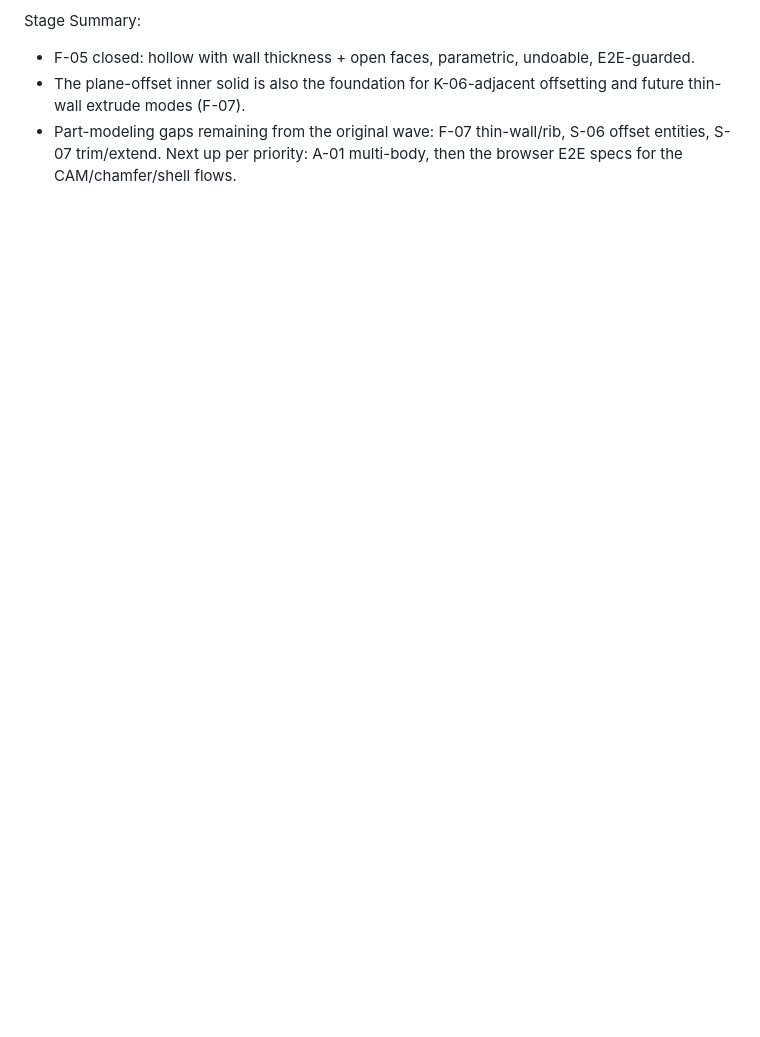
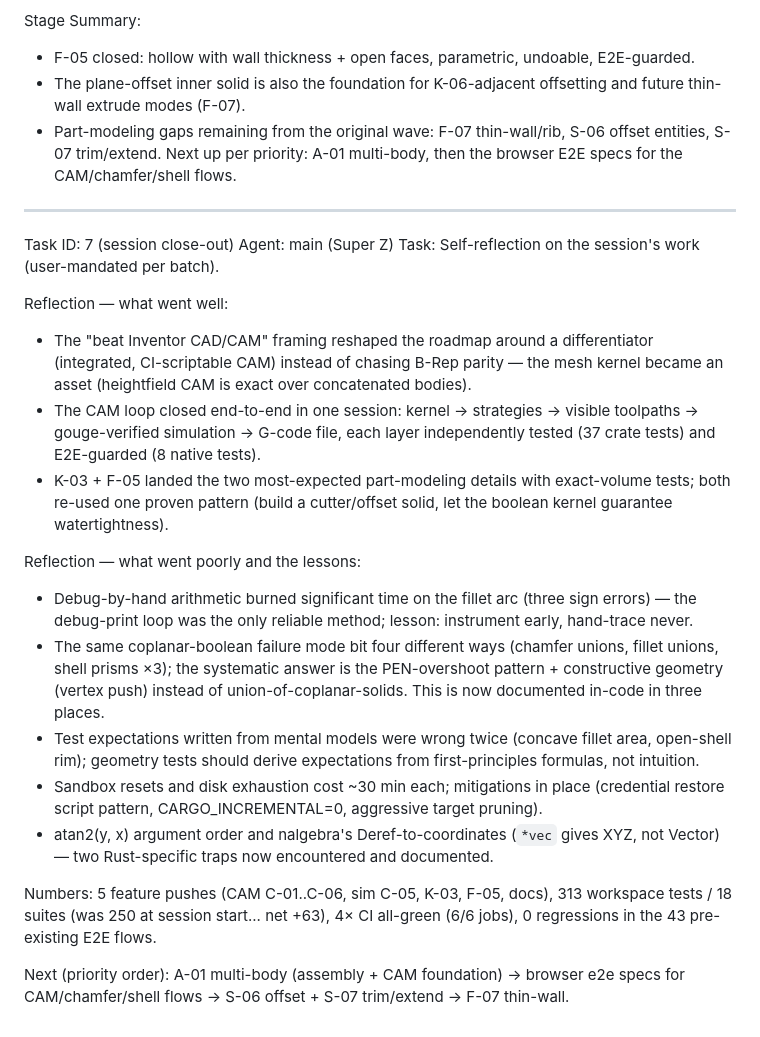
Before and after one commit to iamleson98/cad, a Markdown page: worklog.md, the part around the change. Drawn GitHub-style; blank space fills up the shorter version.

Commit message:
worklog: session reflection + F-05 CI green

```diff
--- a/worklog.md
+++ b/worklog.md
@@ -122,3 +122,24 @@ Stage Summary:
 - F-05 closed: hollow with wall thickness + open faces, parametric, undoable, E2E-guarded.
 - The plane-offset inner solid is also the foundation for K-06-adjacent offsetting and future thin-wall extrude modes (F-07).
 - Part-modeling gaps remaining from the original wave: F-07 thin-wall/rib, S-06 offset entities, S-07 trim/extend. Next up per priority: A-01 multi-body, then the browser E2E specs for the CAM/chamfer/shell flows.
+
+---
+Task ID: 7 (session close-out)
+Agent: main (Super Z)
+Task: Self-reflection on the session's work (user-mandated per batch).
+
+Reflection — what went well:
+- The "beat Inventor CAD/CAM" framing reshaped the roadmap around a differentiator (integrated, CI-scriptable CAM) instead of chasing B-Rep parity — the mesh kernel became an asset (heightfield CAM is exact over concatenated bodies).
+- The CAM loop closed end-to-end in one session: kernel → strategies → visible toolpaths → gouge-verified simulation → G-code file, each layer independently tested (37 crate tests) and E2E-guarded (8 native tests).
+- K-03 + F-05 landed the two most-expected part-modeling details with exact-volume tests; both re-used one proven pattern (build a cutter/offset solid, let the boolean kernel guarantee watertightness).
+
+Reflection — what went poorly and the lessons:
+- Debug-by-hand arithmetic burned significant time on the fillet arc (three sign errors) — the debug-print loop was the only reliable method; lesson: instrument early, hand-trace never.
+- The same coplanar-boolean failure mode bit four different ways (chamfer unions, fillet unions, shell prisms ×3); the systematic answer is the PEN-overshoot pattern + constructive geometry (vertex push) instead of union-of-coplanar-solids. This is now documented in-code in three places.
+- Test expectations written from mental models were wrong twice (concave fillet area, open-shell rim); geometry tests should derive expectations from first-principles formulas, not intuition.
+- Sandbox resets and disk exhaustion cost ~30 min each; mitigations in place (credential restore script pattern, CARGO_INCREMENTAL=0, aggressive target pruning).
+- atan2(y, x) argument order and nalgebra's Deref-to-coordinates (`*vec` gives XYZ, not Vector) — two Rust-specific traps now encountered and documented.
+
+Numbers: 5 feature pushes (CAM C-01..C-06, sim C-05, K-03, F-05, docs), 313 workspace tests / 18 suites (was 250 at session start... net +63), 4× CI all-green (6/6 jobs), 0 regressions in the 43 pre-existing E2E flows.
+
+Next (priority order): A-01 multi-body (assembly + CAM foundation) → browser e2e specs for CAM/chamfer/shell flows → S-06 offset + S-07 trim/extend → F-07 thin-wall.
```
